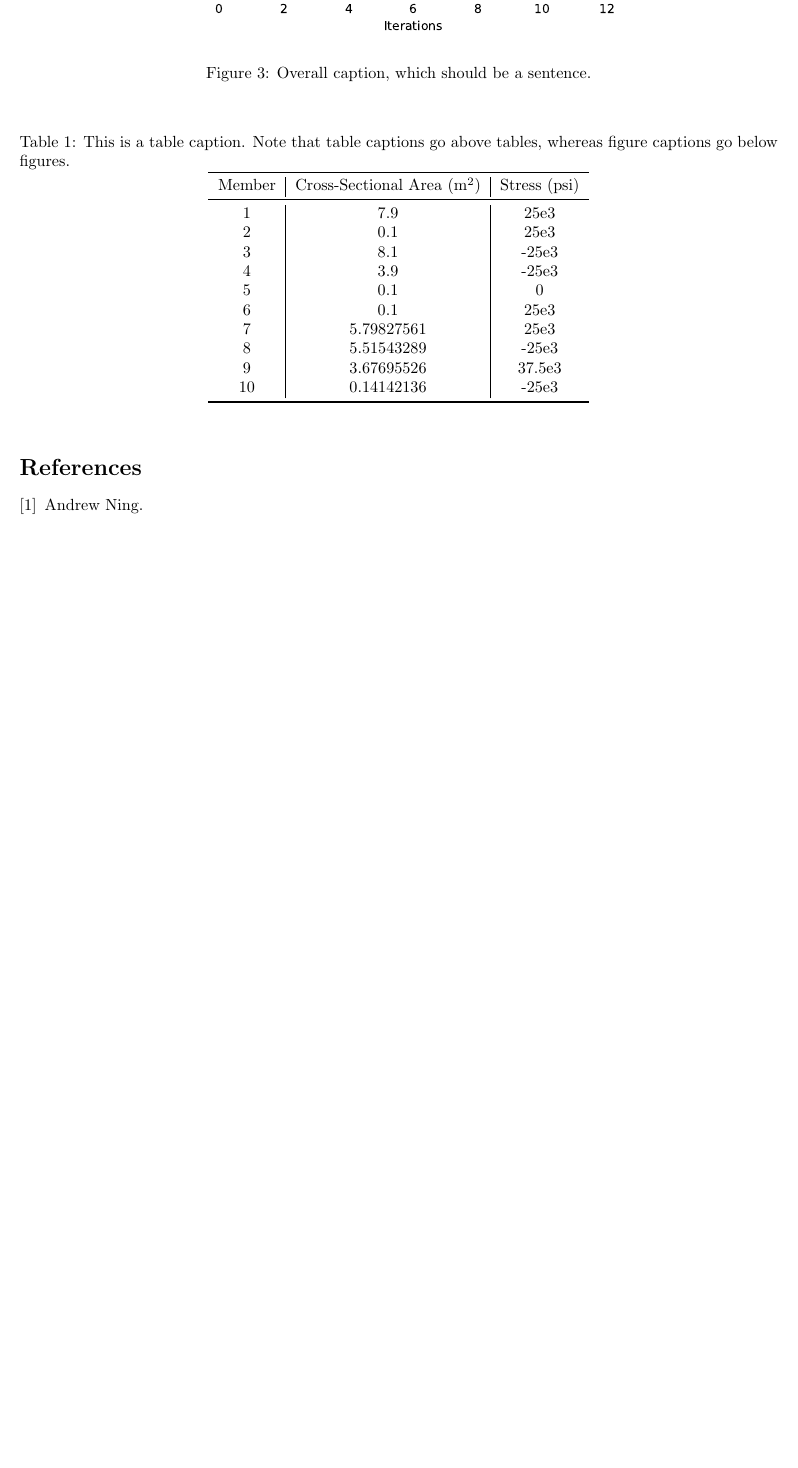
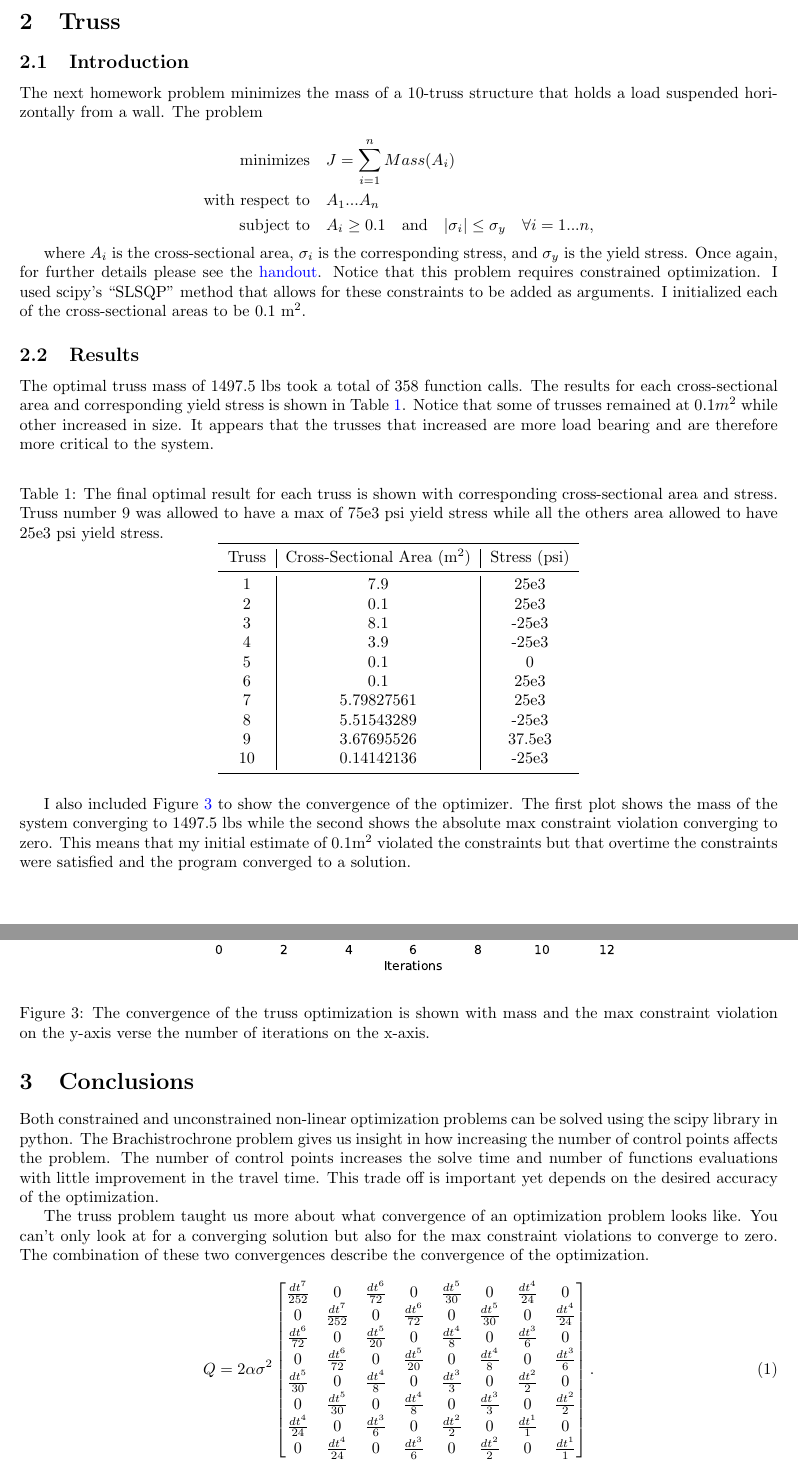
Before and after one commit to jaringson/ME575Optimization, a LaTeX document (hmwk1/root.tex): part of page 3 of 3 before the commit and two parts of pages 3 and 4 of 4 after it, the two joined at a grey line, cut at the place of the change, the shorter picture padded with empty space. Compiled offline with pdfLaTeX.

Commit message:
Starting homework 2

```diff
--- a/hmwk1/root.tex
+++ b/hmwk1/root.tex
@@ -12,7 +12,7 @@
 \usepackage[section]{placeins} % sometimes useful to prevent figures from floating out of a section
 \usepackage{cite} % handles multiple citations in one command better
 \usepackage{doi} % allow correct hypderlinking of DOIs
-
+\usepackage{hyperref}
 
 
 \begin{document}
@@ -76,20 +75,31 @@ For complete problem formulation and parameters see \cite{ning}.
 \section{Truss}
 
-\begin{figure}[htbp]
-	\centering
-	\includegraphics[width=0.75\textwidth]{figures/truss.eps}
-	\caption{Overall caption, which should be a sentence.}
-	\label{fig:truss}
-\end{figure}
+\subsection{Introduction}
 
+The next homework problem minimizes the mass of a 10-truss structure that holds a load suspended horizontally from a wall. The problem
+
+\begin{equation*}
+\begin{aligned}
+\text{minimizes} & \quad J= \sum_{i=1}^{n} Mass(A_i) \\
+\text{with respect to} & \quad A_1 ... A_{n} \\
+\text{subject to} & \quad A_i \ge 0.1 \quad \text{and} \quad | \sigma_i | \le \sigma_y \quad \forall i=1 ... n,
+\end{aligned}
+\end{equation*}
+
+where $A_i$ is the cross-sectional area, $\sigma_i$ is the corresponding stress, and $\sigma_y$ is the yield stress. Once again, for further details please see the \href{https://byu.box.com/shared/static/iig80eoctek0lrs60avsmjxndc9sgk2m.pdf}{handout}. Notice that this problem requires constrained optimization. I used scipy's ``SLSQP" method that allows for these constraints to be added as arguments. I initialized each of the cross-sectional areas to be 0.1 m$^2$.
+
+
+\subsection{Results}
+
+The optimal truss mass of 1497.5 lbs took a total of 358 function calls. The results for each cross-sectional area and corresponding yield stress is shown in \Cref{tab:area_stress}. Notice that some of trusses remained at 0.1$m^2$ while other increased in size. It appears that the trusses that increased are more load bearing and are therefore more critical to the system.
 
 \begin{table}[htb]
 	\centering
-	\caption{This is a table caption.  Note that table captions go above tables, whereas figure captions go below figures.}
-	\label{tab:mytable}
+	\caption{The final optimal result for each truss is shown with corresponding cross-sectional area and stress. Truss number 9 was allowed to have a max of 75e3 psi yield stress while all the others area allowed to have 25e3 psi yield stress.}
+	\label{tab:area_stress}
 	\begin{tabular}{c|c|c}
 		\toprule
-		Member & Cross-Sectional Area (m$^2$)& Stress (psi) \\
+		Truss & Cross-Sectional Area (m$^2$)& Stress (psi) \\
 		\midrule
 		1 & 7.9 & 25e3 \\
 		2 & 0.1 & 25e3 \\
@@ -105,10 +115,43 @@ For complete problem formulation and parameters see \cite{ning}.
 	\end{tabular}
 \end{table}
 
+I also included \Cref{fig:truss} to show the convergence of the optimizer. The first plot shows the mass of the system converging to 1497.5 lbs while the second shows the absolute max constraint violation converging to zero. This means that my initial estimate of 0.1m$^2$ violated the constraints but that overtime the constraints were satisfied and the program converged to a solution.
+
+
+\begin{figure}[htbp]
+	\centering
+	\includegraphics[width=0.75\textwidth]{figures/truss.eps}
+	\caption{The convergence of the truss optimization is shown with mass and the max constraint violation on the y-axis verse the number of iterations on the x-axis.}
+	\label{fig:truss}
+\end{figure}
+
+
+
+
+\section{Conclusions}
+
+Both constrained and unconstrained non-linear optimization problems can be solved using the scipy library in python. The Brachistrochrone problem gives us insight in how increasing the number of control points affects the problem. The number of control points increases the solve time and number of functions evaluations with little improvement in the travel time. This trade off is important yet depends on the desired accuracy of the optimization.
+
+The truss problem taught us more about what convergence of an optimization problem looks like. You can't only look at for a converging solution but also for the max constraint violations to converge to zero. The combination of these two convergences describe the convergence of the optimization.
+
 % This is for the bibliography.  Note that it is using sample.bib
 % you would need to provide your own bibtex file.
 
-\bibliographystyle{unsrt}
-\bibliography{sample}
+%\bibliographystyle{unsrt}
+%\bibliography{sample}
+
+
+\begin{equation}
+	Q=2\alpha\sigma^2\begin{bmatrix}
+	\frac{dt^7}{252} & 0 & \frac{dt^6}{72} & 0 & \frac{dt^5}{30} & 0 & \frac{dt^4}{24} & 0\\
+	0 & \frac{dt^7}{252} & 0 & \frac{dt^6}{72} & 0 & \frac{dt^5}{30} & 0 & \frac{dt^4}{24}\\
+	\frac{dt^6}{72} & 0 & \frac{dt^5}{20} & 0 & \frac{dt^4}{8} & 0 & \frac{dt^3}{6} & 0 \\
+	0 & \frac{dt^6}{72} & 0 & \frac{dt^5}{20} & 0 & \frac{dt^4}{8} & 0 & \frac{dt^3}{6} \\
+	\frac{dt^5}{30} & 0 & \frac{dt^4}{8} & 0 & \frac{dt^3}{3} & 0 & \frac{dt^2}{2} & 0\\
+	0 & \frac{dt^5}{30} & 0 & \frac{dt^4}{8} & 0 & \frac{dt^3}{3} & 0 & \frac{dt^2}{2} \\
+	\frac{dt^4}{24} & 0 & \frac{dt^3}{6} & 0 & \frac{dt^2}{2} & 0 & \frac{dt^1}{1} & 0\\
+	0 & \frac{dt^4}{24} & 0 & \frac{dt^3}{6} & 0 & \frac{dt^2}{2} & 0 & \frac{dt^1}{1}
+	\end{bmatrix}.
+\end{equation}
 
 \end{document}
```
Also changed, not shown: hmwk1/figures/dimensionality.eps, hmwk1/root.tex (45 more changed lines), 2 other files.
